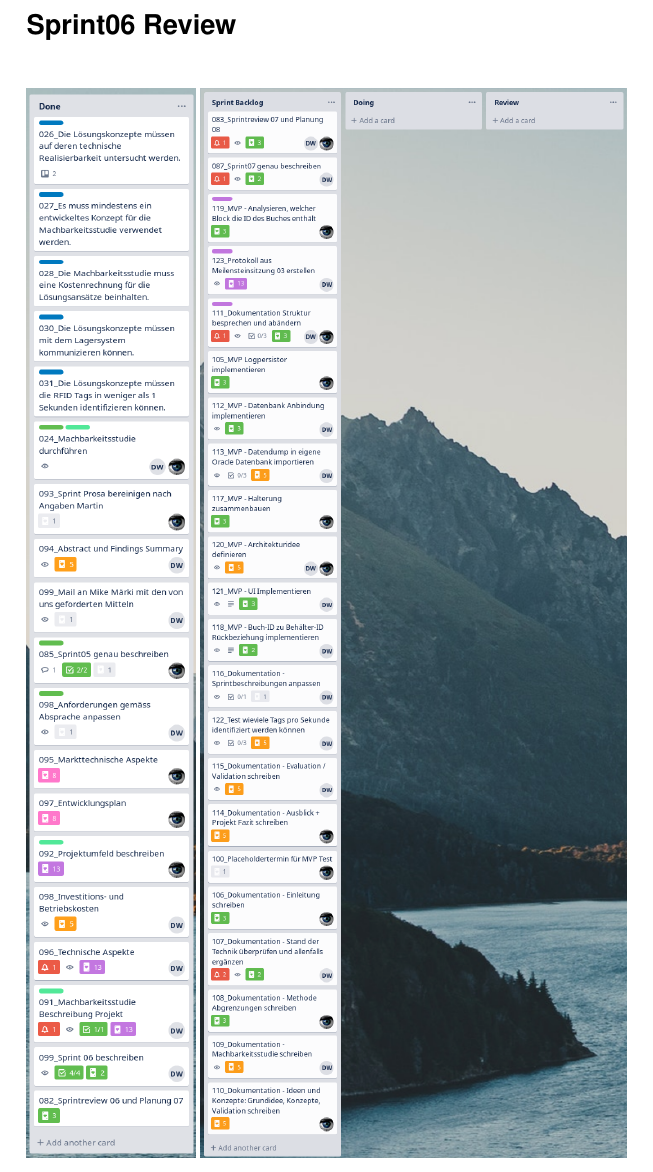
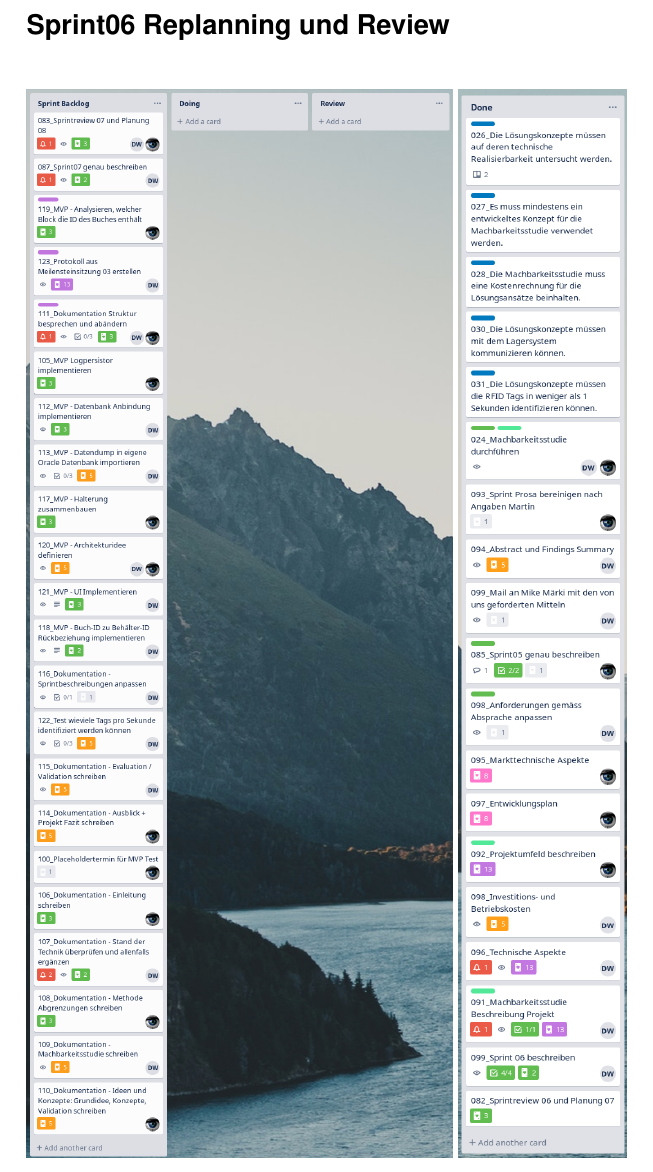
Before and after one commit to HSLU-BaumannWicki/BDA_FS19-Dokumentation, a LaTeX thesis (BDA_FS19_Projektdokumentation.tex, which reads include/Anhang.tex): part of page 82 of 96, cut so that both start at the same text. Compiled offline with pdfLaTeX.

Commit message:
Change order of images

```diff
--- a/include/Anhang.tex
+++ b/include/Anhang.tex
@@ -47,12 +47,12 @@
 \includegraphics[width=0.9\linewidth,keepaspectratio]{Sprint06_Planning.png}
 
 \newpage
-\section*{Sprint06 Review}
+\section*{Sprint06 Replanning und Review}
 
 \begin{figure}[h!]
 	\begin{subfigure}{\linewidth}
+		\includegraphics[height=0.9\textheight,keepaspectratio]{Sprint06_Review02.png}
 		\includegraphics[height=0.9\textheight,keepaspectratio]{Sprint06_Review01.png}
-		\includegraphics[height=0.9\textheight,keepaspectratio]{Sprint06_Review02.png}
 	\end{subfigure}
 \end{figure}
 
```
